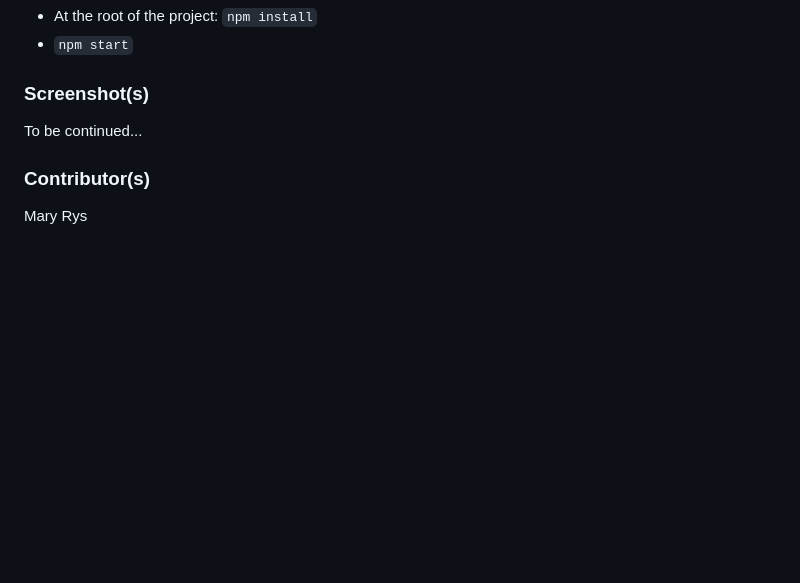
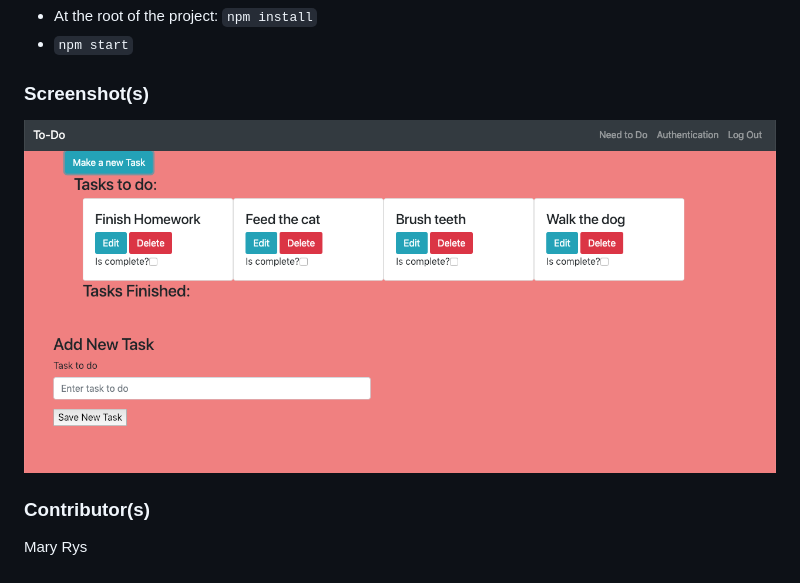
Before and after one commit to MaryRys/firebase-to-do, a Markdown page: README.md, the part around the change. Rendered like a GitHub page; pictures changed too: src/screenshots/1.png (added); blank space fills up the shorter version.

Commit message:
added screenshot

```diff
--- a/README.md
+++ b/README.md
@@ -23,7 +23,8 @@ To run this app you will need a firebase account and a new project.
 * `npm start`
 
 ### Screenshot(s)
-To be continued...
+<img src="./src/screenshots/1.png">
+
 
 ### Contributor(s)
 Mary Rys
```
